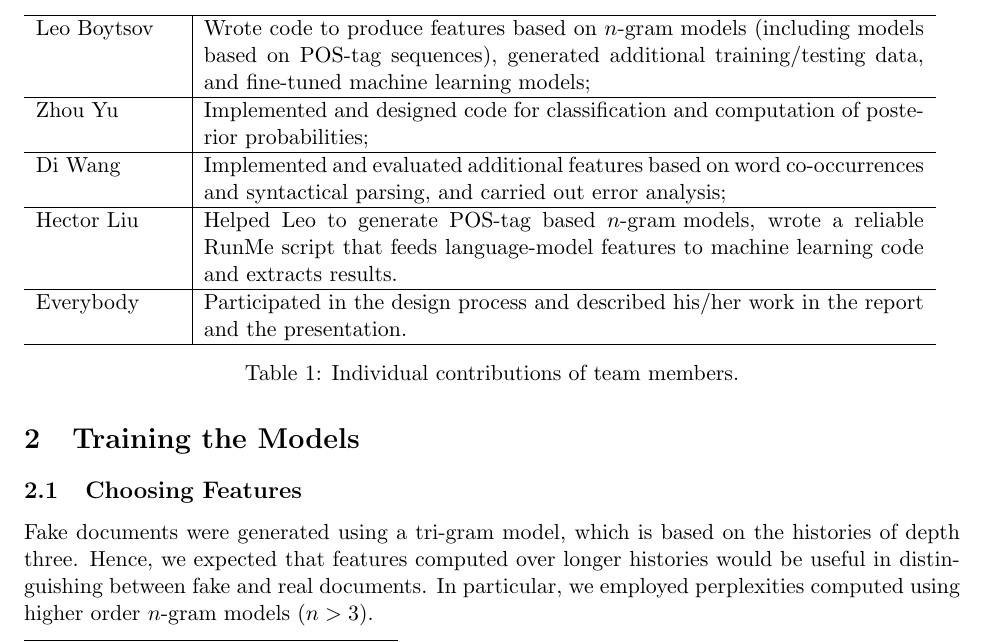
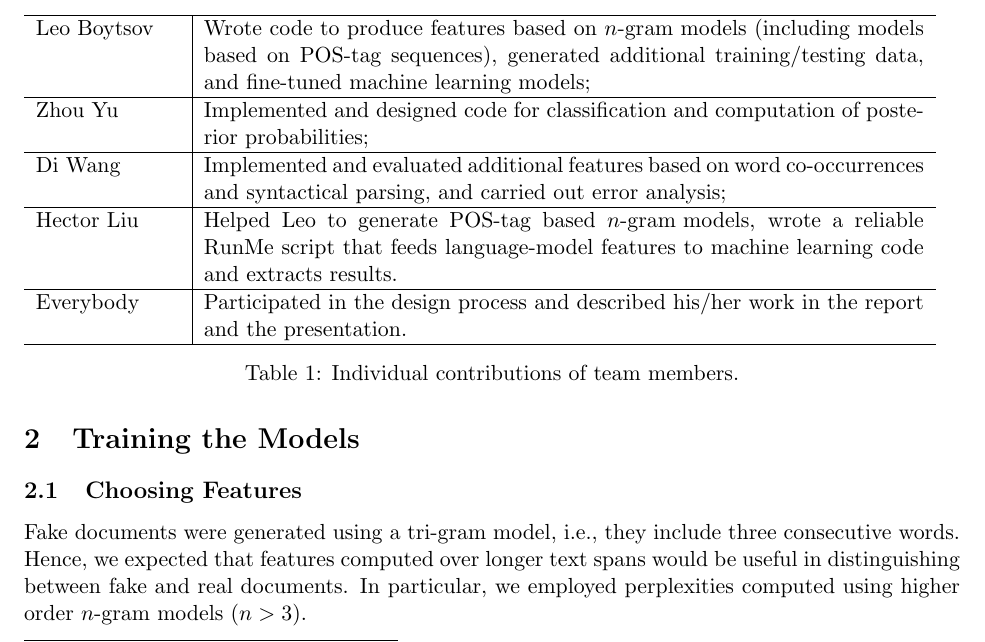
Before and after one commit to hunterhector/LangStats12Spring, a LaTeX paper (Report/report.tex): part of page 1 of 5, cut so that both start at the same text. Compiled offline with pdfLaTeX.

Commit message:
fixing ambiguous sentence

```diff
--- a/Report/report.tex
+++ b/Report/report.tex
@@ -76,8 +76,8 @@ in the report and the presentation.
 \section{Training the Models}
 \subsection{Choosing Features}
 Fake documents were generated using a tri-gram model,
-which is based on the histories of depth three.
-Hence, we expected that features computed over longer histories would be useful in distinguishing
+i.e., they include three consecutive words.
+Hence, we expected that features computed over longer text spans would be useful in distinguishing
 between fake and real documents.
 In particular, we employed
 perplexities computed using higher order \ngram models ($n>3$).
```
Also changed, not shown: Report/report.pdf.
